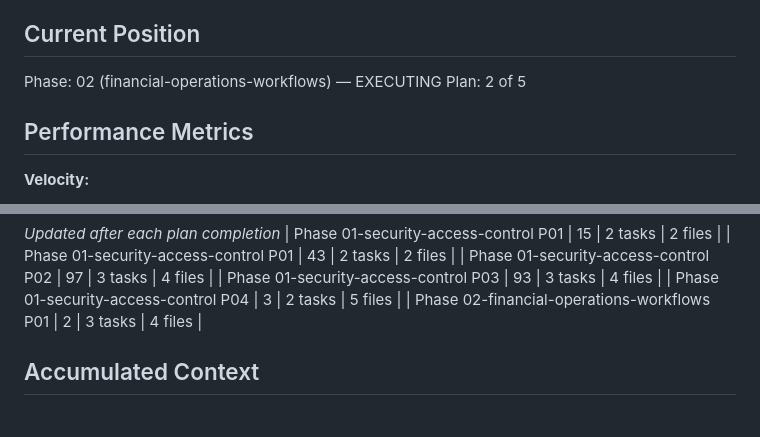
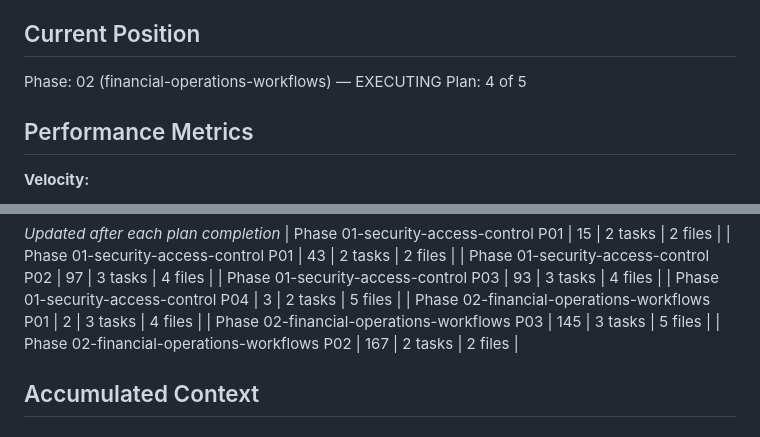
Before and after one commit to StuntmanDaver/UNIT, a Markdown page: .planning/STATE.md, 2 parts joined by grey strips. Rendered like a GitHub page.

```diff
--- a/.planning/STATE.md
+++ b/.planning/STATE.md
@@ -24,7 +24,7 @@ See: .planning/PROJECT.md (updated 2026-03-25)
 ## Current Position
 
 Phase: 02 (financial-operations-workflows) — EXECUTING
-Plan: 2 of 5
+Plan: 4 of 5
 
 ## Performance Metrics
 
@@ -52,6 +52,8 @@ Plan: 2 of 5
 | Phase 01-security-access-control P03 | 93 | 3 tasks | 4 files |
 | Phase 01-security-access-control P04 | 3 | 2 tasks | 5 files |
 | Phase 02-financial-operations-workflows P01 | 2 | 3 tasks | 4 files |
+| Phase 02-financial-operations-workflows P03 | 145 | 3 tasks | 5 files |
+| Phase 02-financial-operations-workflows P02 | 167 | 2 tasks | 2 files |
 
 ## Accumulated Context
 
```
Also changed, not shown: other parts of .planning/STATE.md (+8 -5 lines), .planning/ROADMAP.md (+2 -2 lines), 1 other file.
